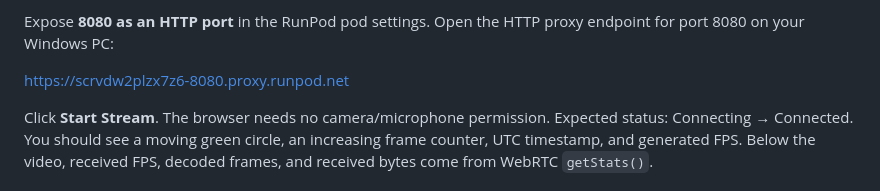
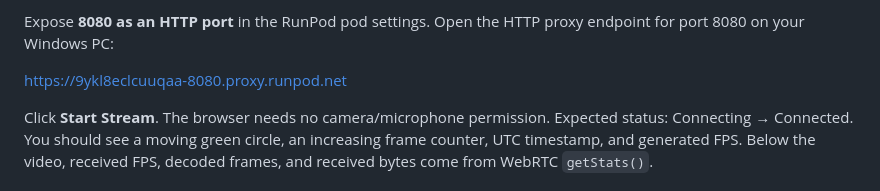
Before and after one commit to abhishekkumardwivedi/nusenses_autonomy_pipeline, a Markdown page: webrtc_test/README.md, the part around the change. GitHub-like rendering.

```diff
--- a/webrtc_test/README.md
+++ b/webrtc_test/README.md
@@ -21,7 +21,7 @@ terminal; expect `{"status": "ok"}`.
 Expose **8080 as an HTTP port** in the RunPod pod settings. Open the HTTP
 proxy endpoint for port 8080 on your Windows PC:
 
-https://scrvdw2plzx7z6-8080.proxy.runpod.net
+https://9ykl8eclcuuqaa-8080.proxy.runpod.net
 
 Click **Start Stream**. The browser needs no camera/microphone permission.
 Expected status: Connecting → Connected. You should see a moving green circle,
```
Also changed, not shown: app/README.md (+1 -1 lines).
